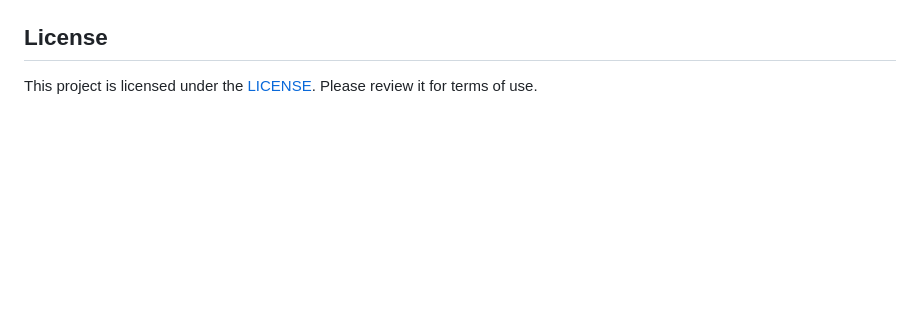
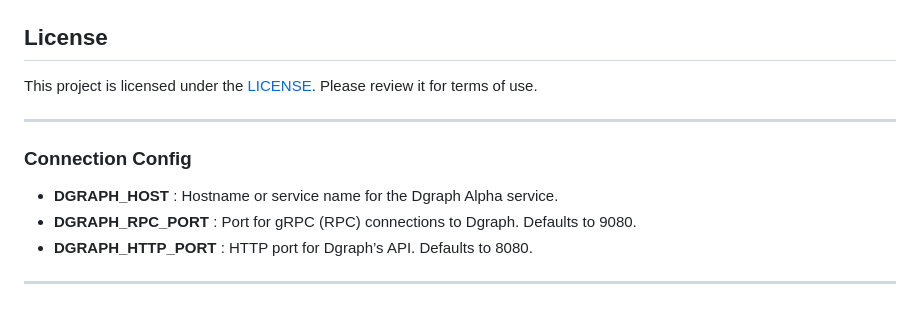
Before and after one commit to zopdev/helm-charts, a Markdown page: charts/dgraph/README.md, the part around the change. Rendered like a GitHub page; blank space fills up the shorter version.

```diff
--- a/charts/dgraph/README.md
+++ b/charts/dgraph/README.md
@@ -170,3 +170,13 @@ To maintain a healthy and collaborative community, please adhere to our [Code of
 ## License
 
 This project is licensed under the [LICENSE](../../LICENSE). Please review it for terms of use.
+
+---
+
+### Connection Config
+
+- **DGRAPH_HOST** : Hostname or service name for the Dgraph Alpha service.
+- **DGRAPH_RPC_PORT** : Port for gRPC (RPC) connections to Dgraph. Defaults to 9080.
+- **DGRAPH_HTTP_PORT** : HTTP port for Dgraph’s API. Defaults to 8080.
+
+---
```
Also changed, not shown: charts/chromadb/README.md (+15 -0 lines), charts/mariadb/README.md (+13 -0 lines).
